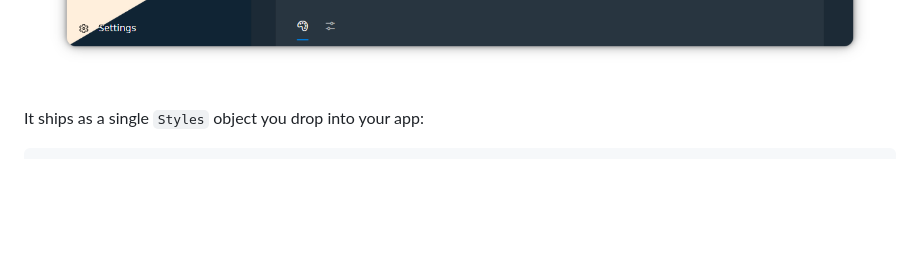
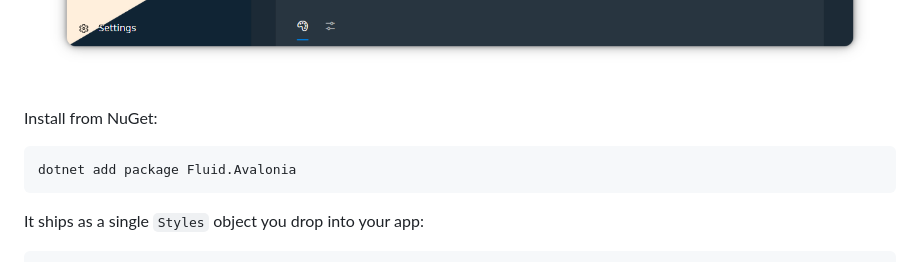
Before and after one commit to Alpaq92/Fluid.Avalonia, a Markdown page: README.md, the part around the change. GitHub-like rendering; blank space fills up the shorter version.

Commit message:
docs: add the NuGet install step ahead of the 1.0.0 release
Add `dotnet add package Fluid.Avalonia` to the README quick-start so
consumers see how to pull the package now that it actually publishes to
NuGet. Cut this as the first stable release.

Release-As: 1.0.0

Co-Authored-By: Claude Opus 4.7 <noreply@anthropic.com>

````diff
--- a/README.md
+++ b/README.md
@@ -12,6 +12,12 @@
 A **Fluent 2 / WinUI 3-inspired** theme for [Avalonia](https://avaloniaui.net/) **12** (.NET 8). It pairs authentic WinUI tokens and metrics with an identity of its own, and picks up the user's accent color automatically — read from Windows, with macOS and Linux fallbacks.
 
 ![Fluid.Avalonia — the demo's Accents page, split diagonally between the light and dark themes](https://raw.githubusercontent.com/Alpaq92/Fluid.Avalonia/main/screenshot.png)
+
+Install from NuGet:
+
+```
+dotnet add package Fluid.Avalonia
+```
 
 It ships as a single `Styles` object you drop into your app:
 
````
